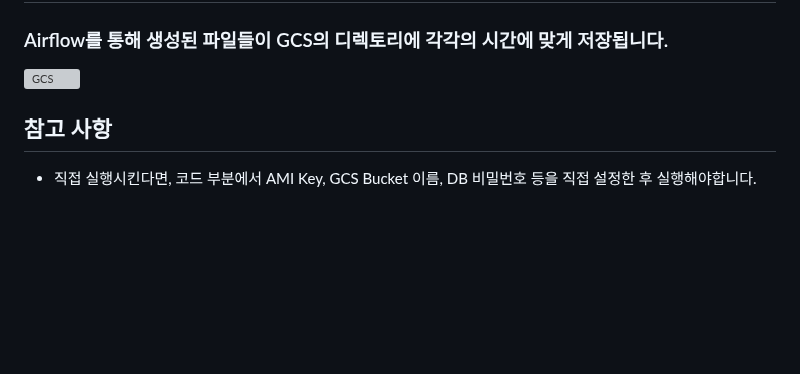
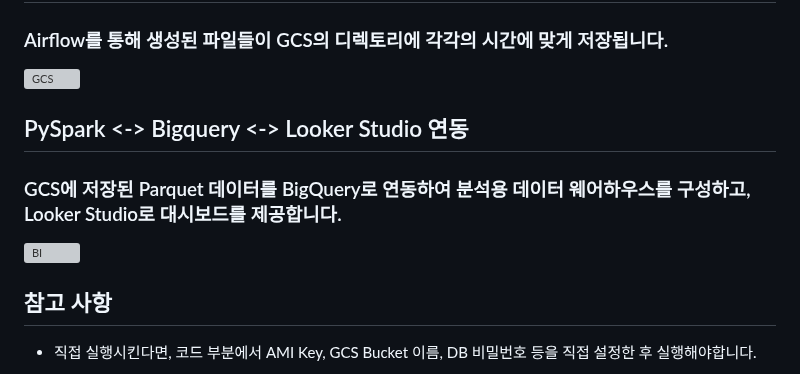
Before and after one commit to pigbbong/weatherProject, a Markdown page: README.md, the part around the change. Rendered like a GitHub page; blank space fills up the shorter version; grey boxes are pictures that could not be loaded.

```diff
--- a/README.md
+++ b/README.md
@@ -139,6 +139,9 @@ AWS EC2 환경에서 운영됩니다.
 ### Airflow를 통해 생성된 파일들이 GCS의 디렉토리에 각각의 시간에 맞게 저장됩니다.
 ![GCS](https://github.com/user-attachments/assets/f5d22a20-c831-4c57-bb4d-e67cd21c83ce)
 
+## PySpark <-> Bigquery <-> Looker Studio 연동
+### GCS에 저장된 Parquet 데이터를 BigQuery로 연동하여 분석용 데이터 웨어하우스를 구성하고, Looker Studio로 대시보드를 제공합니다.
+![BI](https://github.com/user-attachments/assets/141a6f3d-068c-4200-8408-97d7b29a9599)
 
 ## 참고 사항
 - 직접 실행시킨다면, 코드 부분에서 AMI Key, GCS Bucket 이름, DB 비밀번호 등을 직접 설정한 후 실행해야합니다.
```
